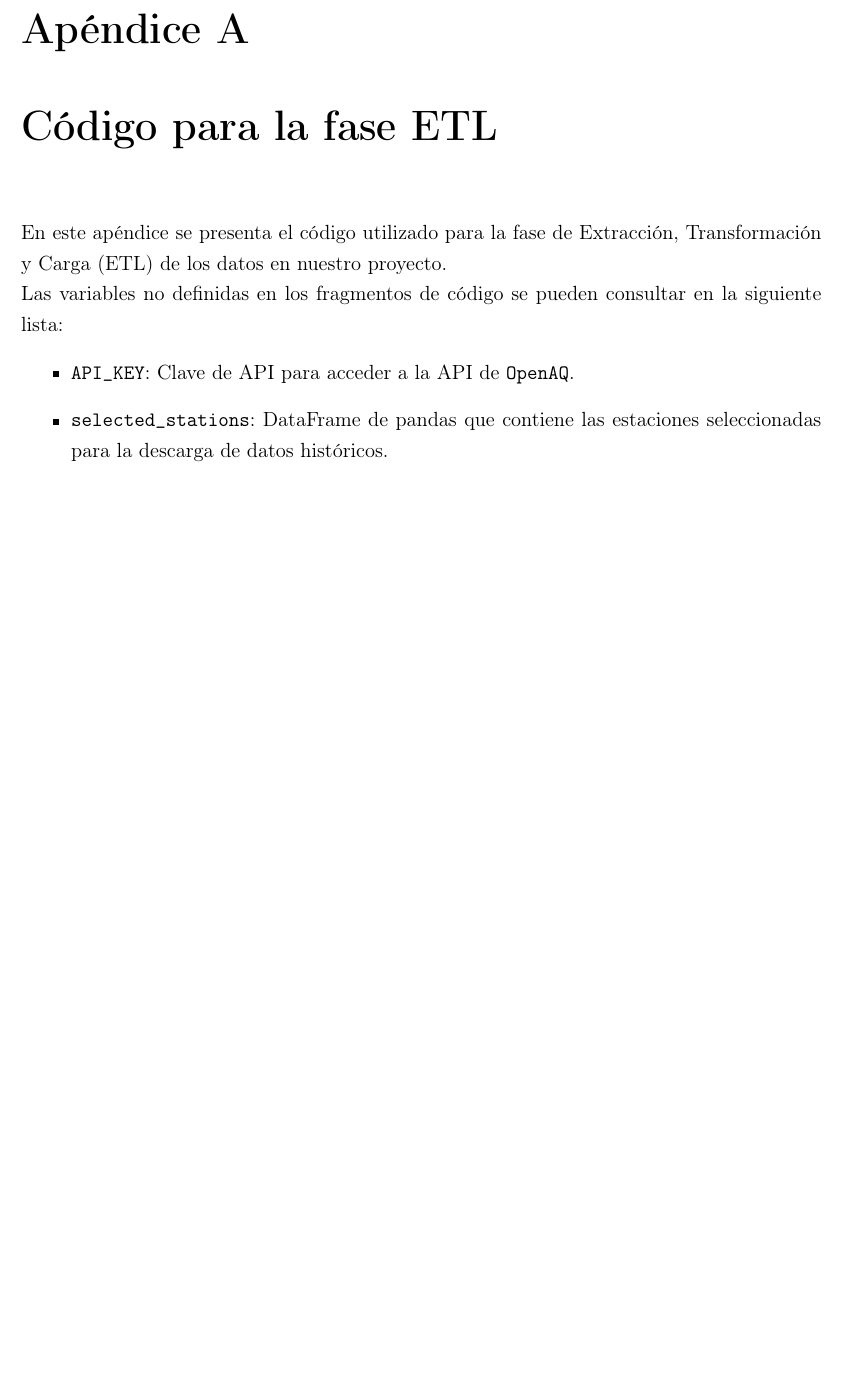
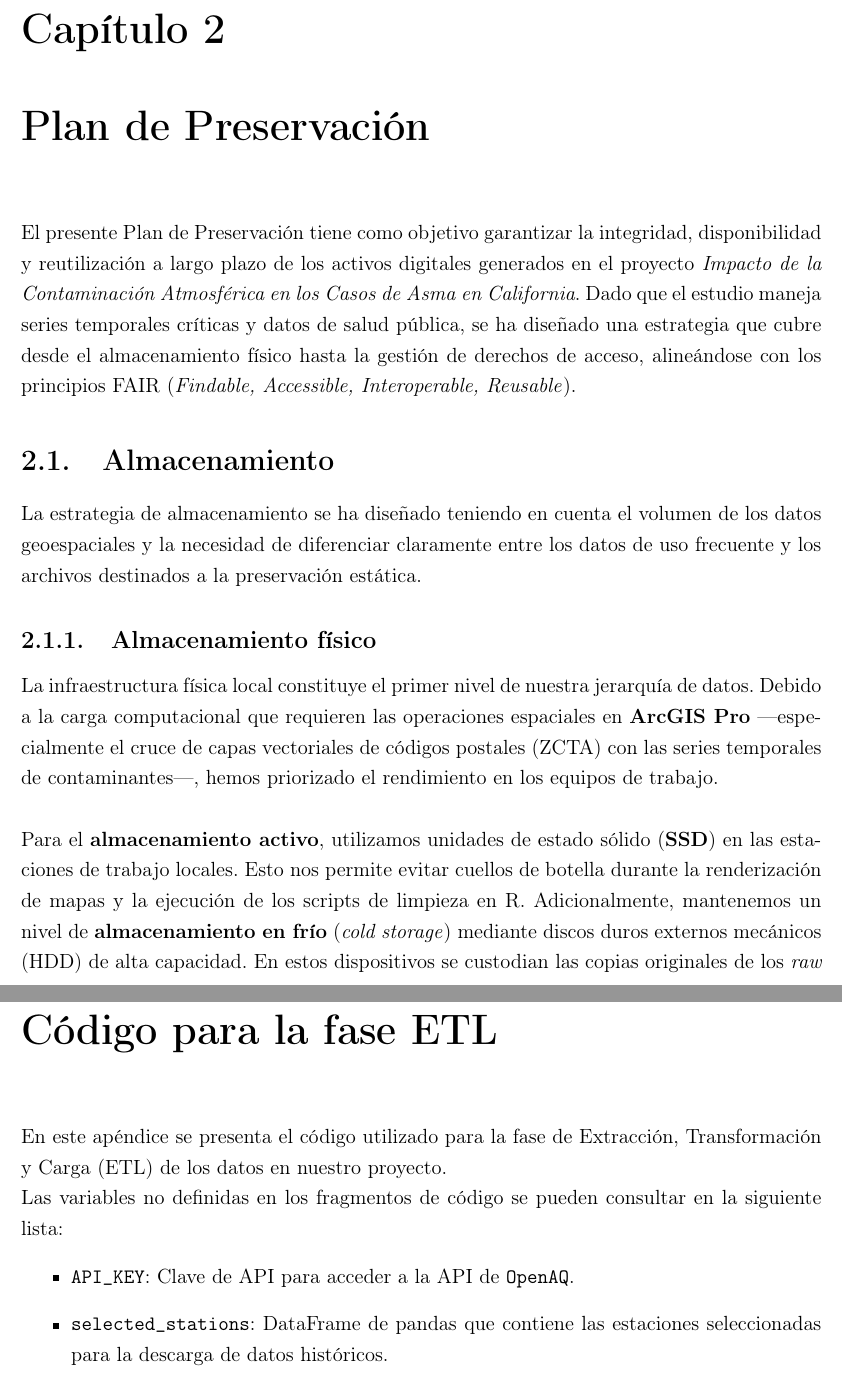
Before and after one commit to jjaycez/data-life-cycle-project-2025, a LaTeX document (tex/main.tex, which reads tex/chapters/conservacion.tex): part of page 13 of 15 before the commit and two parts of pages 13 and 19 of 21 after it, the two joined at a grey line, cut at the place of the change, the shorter picture padded with empty space. Compiled offline with pdfLaTeX.

Commit message:
unified format + PDF

```diff
--- a/tex/chapters/conservacion.tex
+++ b/tex/chapters/conservacion.tex
@@ -1,92 +1,23 @@
-\documentclass[12pt, letterpaper]{report}
 
-% --- Paquetes de Idioma y Formato ---
-\usepackage[utf8]{inputenc}
-\usepackage[spanish, es-tabla]{babel}
-\usepackage[T1]{fontenc}
-\usepackage{geometry}
-\geometry{margin=1in}
-\usepackage{helvet}
-\renewcommand{\familydefault}{\sfdefault}
-\usepackage{setspace}
-\onehalfspacing
-
-% --- Paquetes Técnicos ---
-\usepackage{amsmath}
-\usepackage{graphicx}
-\usepackage{booktabs}
-\usepackage{hyperref}
-
-% --- Información del Proyecto ---
-\title{\textbf{Impacto de la Contaminación Atmosférica en los Casos de Asma en California}}
-\author{Tu Nombre / Nombre del Grupo}
-\date{Curso 2024-2025}
-
-\begin{document}
-
-	\maketitle
-
-	\tableofcontents
-
-	% --- CAPÍTULO 1: INTRODUCCIÓN ---
-	\chapter{Introducción}
-\section{Descripción del Problema}
-
-En las últimas décadas, el modelo de éxito de las sociedades modernas se ha vinculado frecuentemente a la expansión económica y al crecimiento industrial. Sin embargo, este enfoque genera consecuencias adversas en ocasiones dificilmente apreciables a primera vista: la omisión sistemática de las consecuencias ambientales en favor de la productividad. A medida que las ciudades se expanden y las actividades comerciales se intensifican, el impacto sobre el entorno natural se desplaza a un segundo plano, considerándose a menudo como un efecto secundario inevitable del desarrollo.
-
-Este descuido del entorno tiene usualmente una repercusión directa y alarmante en la salud de la población. La prioridad por sostener una economía de alto rendimiento ha derivado en una degradación de la calidad del aire que respiramos. Al no prestar debidamente atención a las emisiones derivadas de estos sistemas, se han creado condiciones ambientales que no solo facilitan la aparición de nuevas enfermedades respiratorias, sino que agravan seriamente las ya existentes, como es el caso del asma.
-
-En regiones con un alto desarrollo logístico e industrial, como California, el aire se carga de contaminantes que actúan como detonantes de crisis respiratorias.
-
-	% --- CAPÍTULO 2: DESCRIPCIÓN DEL PROYECTO ---
-	\chapter{Descripción del proyecto}
-	\section{Objetivos del proyecto}
-	El objetivo principal del proyecto será instaurar una monitorización de los contaminantes a lo largo del Estado de California, EEUU, y con ello aumentar el control estricto del impacto negativo de estos en la salud de la población, de acuerdo a los estándares propios de la OMS. Así mismo, se busca aumentar la concienciación de la sociedad hacia las consecuencias de la industrialización en la salud.
-	\begin{enumerate}
-		\item Obtener datos de niveles de $NO_{2}$, $O_{3}$ y $PM_{2.5}$.
-		\item Analizar la correlación con ingresos hospitalarios.
-		\item Identificar áreas que requieren medidas de mitigación urgentes.
-	\end{enumerate}
-
-	\section{Marco teórico}
-	\subsection{Calidad del aire y contaminantes}
-	Se monitorean gases como el dióxido de nitrógeno ($NO_{2}$) y ozono ($O_{3}$), los cuales son tóxicos y causan problemas como asma y bronquitis[cite: 57, 72].
-
-	% --- CAPÍTULO 3: GESTIÓN DEL PROYECTO ---
-	\chapter{Gestión del proyecto}
-	\section{Planificación y Paquetes de Trabajo}
-	Siguiendo la metodología de división lógica de actividades, el proyecto se organiza en 5 paquetes de trabajo (WP)[cite: 150, 156]:
-	\begin{itemize}
-		\item \textbf{WP1:} Concepción y desarrollo del proyecto[cite: 158].
-		\item \textbf{WP2:} Gestión y redacción del informe[cite: 161, 174].
-		\item \textbf{WP3:} Obtención y procesado de datos clínicos y ambientales[cite: 163].
-		\item \textbf{WP4:} Análisis estadístico y conclusiones[cite: 164, 179].
-		\item \textbf{WP5:} Promoción y presentación[cite: 166].
-	\end{itemize}
-
-	\section{Plan de gestión de datos (DMP)}
-	Se aplican los principios FAIR (Findable, Accessible, Interoperable, Reusable) para asegurar una gestión efectiva y transparente de la información[cite: 187, 191]. El cumplimiento de HIPAA asegura que no se utilice material sensible que identifique pacientes[cite: 212].
-
-	% --- CAPÍTULO 4: PLAN DE PRESERVACIÓN ---
-	\chapter{Plan de Preservación}
+\chapter{Plan de Preservación}\label{ch:plan-de-preservacion}
 
 El presente Plan de Preservación tiene como objetivo garantizar la integridad, disponibilidad y reutilización a largo plazo de los activos digitales generados en el proyecto \textit{Impacto de la Contaminación Atmosférica en los Casos de Asma en California}. Dado que el estudio maneja series temporales críticas y datos de salud pública, se ha diseñado una estrategia que cubre desde el almacenamiento físico hasta la gestión de derechos de acceso, alineándose con los principios FAIR (\textit{Findable, Accessible, Interoperable, Reusable}).
 
-	\section{Almacenamiento}
+\section{Almacenamiento}\label{sec:almacenamiento}
 
 La estrategia de almacenamiento se ha diseñado teniendo en cuenta el volumen de los datos geoespaciales y la necesidad de diferenciar claramente entre los datos de uso frecuente y los archivos destinados a la preservación estática.
 
-	\subsection{Almacenamiento físico}
+\subsection{Almacenamiento físico}\label{subsec:almacenamiento-fisico}
 
 La infraestructura física local constituye el primer nivel de nuestra jerarquía de datos. Debido a la carga computacional que requieren las operaciones espaciales en \textbf{ArcGIS Pro} —especialmente el cruce de capas vectoriales de códigos postales (ZCTA) con las series temporales de contaminantes—, hemos priorizado el rendimiento en los equipos de trabajo.\\
 
 Para el \textbf{almacenamiento activo}, utilizamos unidades de estado sólido (\textbf{SSD}) en las estaciones de trabajo locales. Esto nos permite evitar cuellos de botella durante la renderización de mapas y la ejecución de los scripts de limpieza en R. Adicionalmente, mantenemos un nivel de \textbf{almacenamiento en frío} (\textit{cold storage}) mediante discos duros externos mecánicos (HDD) de alta capacidad. En estos dispositivos se custodian las copias originales de los \textit{raw data} descargados de la EPA y \textit{catalog.data.gov}, liberando espacio en los discos de trabajo principales y sirviendo como repositorio local de los datos fuente inalterados.
 
-	\section{Gestión de los datos}
+\section{Gestión de los datos}\label{sec:gestion-de-los-datos}
 
 El presente estudio se adhiere a los principios FAIR (Findable, Accessible, Interoperable, Reusable) para garantizar la transparencia y la reproducibilidad de la investigación. La gestión de la información no se limita a la recolección, sino que abarca la totalidad del ciclo de vida de los datos, estableciendo procedimientos claros para su manejo desde la obtención inicial hasta su preservación a largo plazo.
 
-    \subsection{Limpieza y curación}
+\subsection{Limpieza y curación}\label{subsec:limpieza-y-curacion}
 
 La transformación de los datos brutos en información analizable se ha llevado a cabo mediante un flujo de trabajo reproducible ejecutado en el entorno estadístico \textbf{R}. En lugar de correcciones manuales, que son propensas a errores y difíciles de auditar, hemos desarrollado scripts automatizados utilizando la librería \texttt{tidyverse} para estandarizar los formatos de fecha y unificar las unidades de medida de los contaminantes ($NO_2$, $O_3$) a partes por millón (ppm).\\
 
```
Also changed, not shown: tex/main.tex (+1 -0 lines), tex/__build__pdf__/main.pdf (added), tex/chapters/data_sources.tex (line endings or trailing spaces), tex/chapters/conservacion.tex (26 more changed lines). Lines whose indentation alone changed are shown as unchanged.
